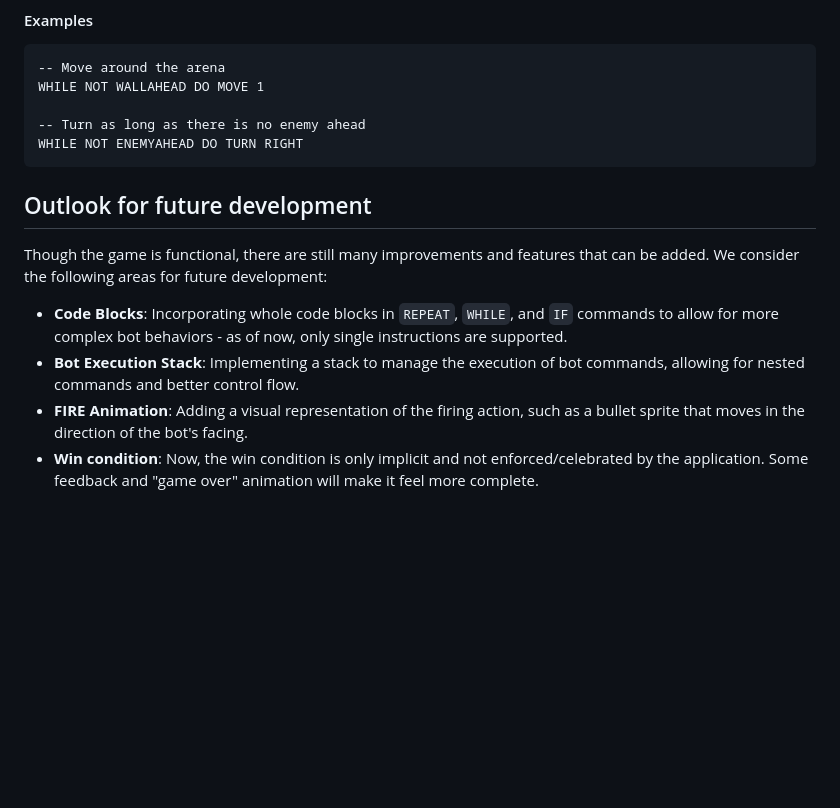
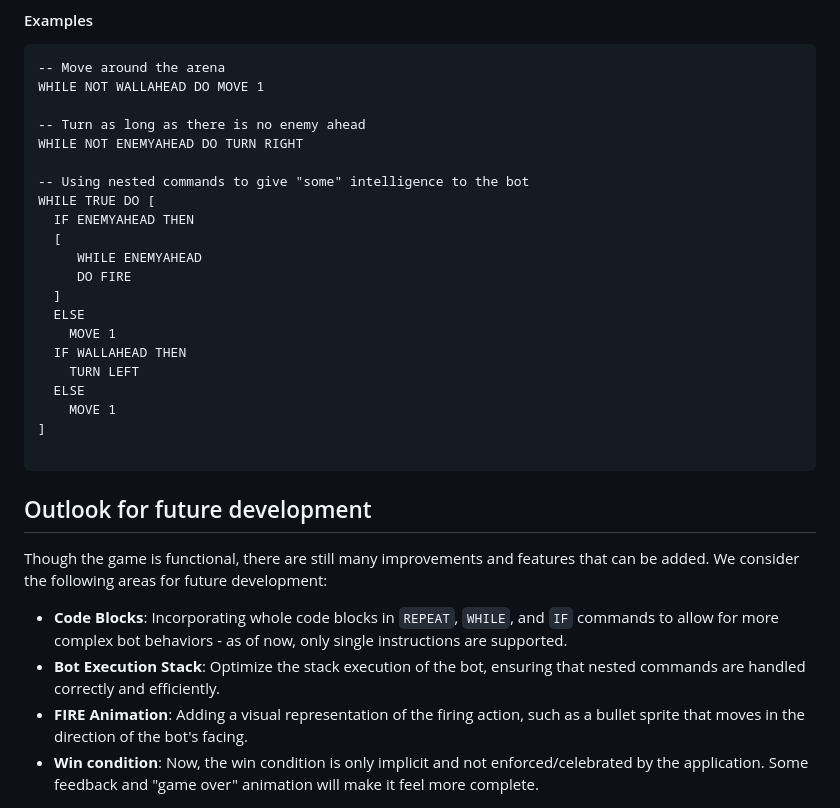
Before and after one commit to ap-fhnw/bot-arena, a Markdown page: README.md, the part around the change. Drawn GitHub-style; blank space fills up the shorter version.

````diff
--- a/README.md
+++ b/README.md
@@ -92,6 +92,22 @@ WHILE NOT WALLAHEAD DO MOVE 1
 
 -- Turn as long as there is no enemy ahead
 WHILE NOT ENEMYAHEAD DO TURN RIGHT
+
+-- Using nested commands to give "some" intelligence to the bot
+WHILE TRUE DO [
+  IF ENEMYAHEAD THEN
+  [
+     WHILE ENEMYAHEAD
+     DO FIRE
+  ]
+  ELSE
+    MOVE 1
+  IF WALLAHEAD THEN
+    TURN LEFT
+  ELSE
+    MOVE 1
+]
+
 ```
 
 ## Outlook for future development
@@ -99,6 +115,6 @@ WHILE NOT ENEMYAHEAD DO TURN RIGHT
 Though the game is functional, there are still many improvements and features that can be added. We consider the following areas for future development:
 
 - **Code Blocks**: Incorporating whole code blocks in `REPEAT`, `WHILE`, and `IF` commands to allow for more complex bot behaviors - as of now, only single instructions are supported.
-- **Bot Execution Stack**: Implementing a stack to manage the execution of bot commands, allowing for nested commands and better control flow.
+- **Bot Execution Stack**: Optimize the stack execution of the bot, ensuring that nested commands are handled correctly and efficiently.
 - **FIRE Animation**: Adding a visual representation of the firing action, such as a bullet sprite that moves in the direction of the bot's facing.
 - **Win condition**: Now, the win condition is only implicit and not enforced/celebrated by the application. Some feedback and "game over" animation will make it feel more complete.
````
